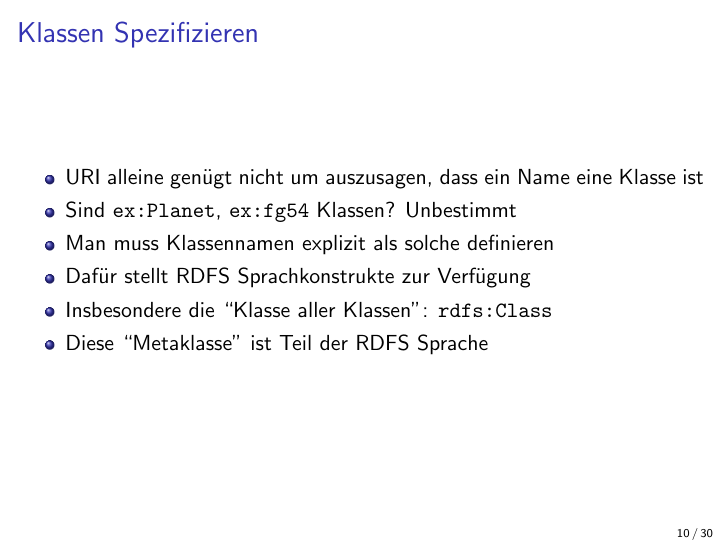
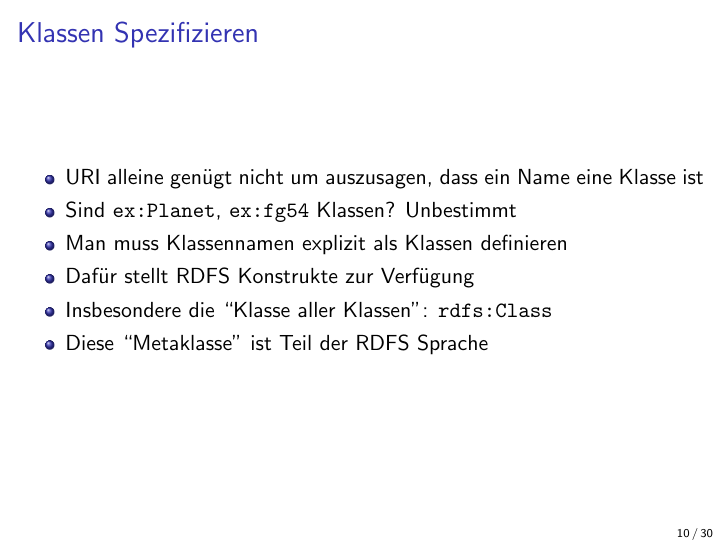
Before and after one commit to markusstocker/bim-108-01, LaTeX slides (lectures/lecture-11/bim-108-01-lecture-11.tex): page 10 of 30. Compiled offline with pdfLaTeX.

Commit message:
fixed typos

```diff
--- a/lectures/lecture-11/bim-108-01-lecture-11.tex
+++ b/lectures/lecture-11/bim-108-01-lecture-11.tex
@@ -207,8 +207,8 @@ ex:12bv rdfs:label "Earth" .
 	\begin{itemize}
 		\item URI alleine genügt nicht um auszusagen, dass ein Name eine Klasse ist
 		\item Sind \texttt{ex:Planet}, \texttt{ex:fg54} Klassen? Unbestimmt
-		\item Man muss Klassennamen explizit als solche definieren
-		\item Dafür stellt RDFS Sprachkonstrukte zur Verfügung
+		\item Man muss Klassennamen explizit als Klassen definieren
+		\item Dafür stellt RDFS Konstrukte zur Verfügung
 		\item Insbesondere die ``Klasse aller Klassen'': \texttt{rdfs:Class}
 		\item Diese ``Metaklasse'' ist Teil der RDFS Sprache
 	\end{itemize}
```
Also changed, not shown: lectures/lecture-11/bim-108-01-lecture-11.pdf, lectures/lecture-11/bim-108-01-lecture-11.tex (2 more changed lines).
